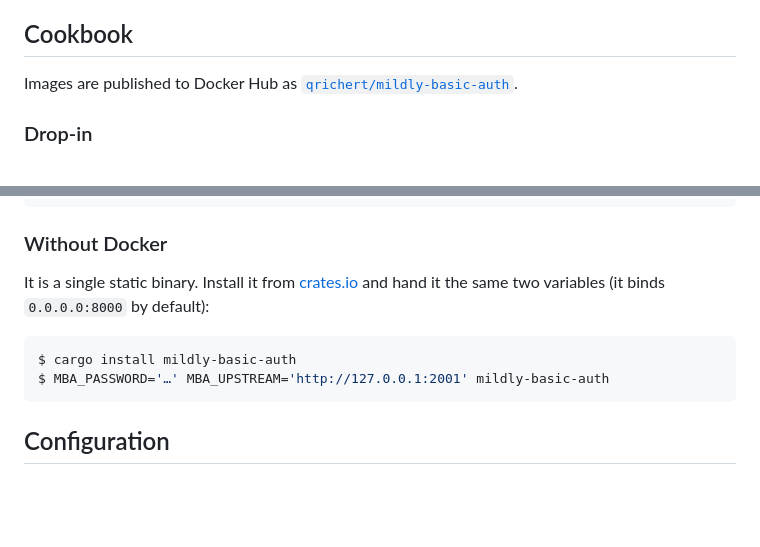
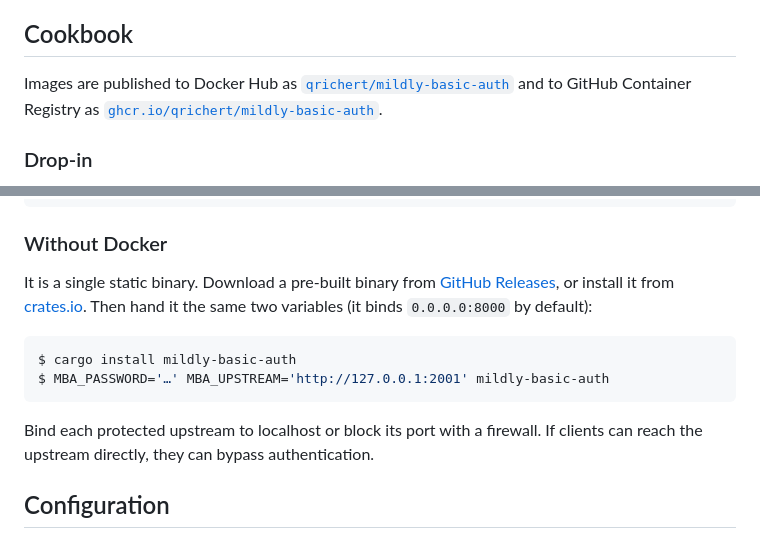
Before and after one commit to qrichert/mildly-basic-auth, a Markdown page: README.md, 2 parts joined by grey strips. GitHub-like rendering; blank space fills up the shorter version.

Commit message:
docs: Document release artifacts and upstream isolation
Mention GHCR as an alternative container registry and link to the
pre-built binaries available from GitHub Releases.

Warn non-Docker users to prevent direct access to protected upstreams.

````diff
--- a/README.md
+++ b/README.md
@@ -52,10 +52,13 @@ Everything else follows from that:
 
 ## Cookbook
 
-Images are published to Docker Hub as [`qrichert/mildly-basic-auth`].
+Images are published to Docker Hub as [`qrichert/mildly-basic-auth`] and
+to GitHub Container Registry as [`ghcr.io/qrichert/mildly-basic-auth`].
 
 [`qrichert/mildly-basic-auth`]:
   https://hub.docker.com/r/qrichert/mildly-basic-auth
+[`ghcr.io/qrichert/mildly-basic-auth`]:
+  https://github.com/qrichert/mildly-basic-auth/pkgs/container/mildly-basic-auth
 
 ### Drop-in
 
@@ -149,14 +152,21 @@ docs.example.com {
 
 ### Without Docker
 
-It is a single static binary. Install it from [crates.io] and hand it
-the same two variables (it binds `0.0.0.0:8000` by default):
+It is a single static binary. Download a pre-built binary from [GitHub
+Releases], or install it from [crates.io]. Then hand it the same two
+variables (it binds `0.0.0.0:8000` by default):
 
 ```console
 $ cargo install mildly-basic-auth
 $ MBA_PASSWORD='…' MBA_UPSTREAM='http://127.0.0.1:2001' mildly-basic-auth
 ```
 
+Bind each protected upstream to localhost or block its port with a
+firewall. If clients can reach the upstream directly, they can bypass
+authentication.
+
+[GitHub Releases]:
+  https://github.com/qrichert/mildly-basic-auth/releases
 [crates.io]: https://crates.io/crates/mildly-basic-auth
 
 ## Configuration
````
